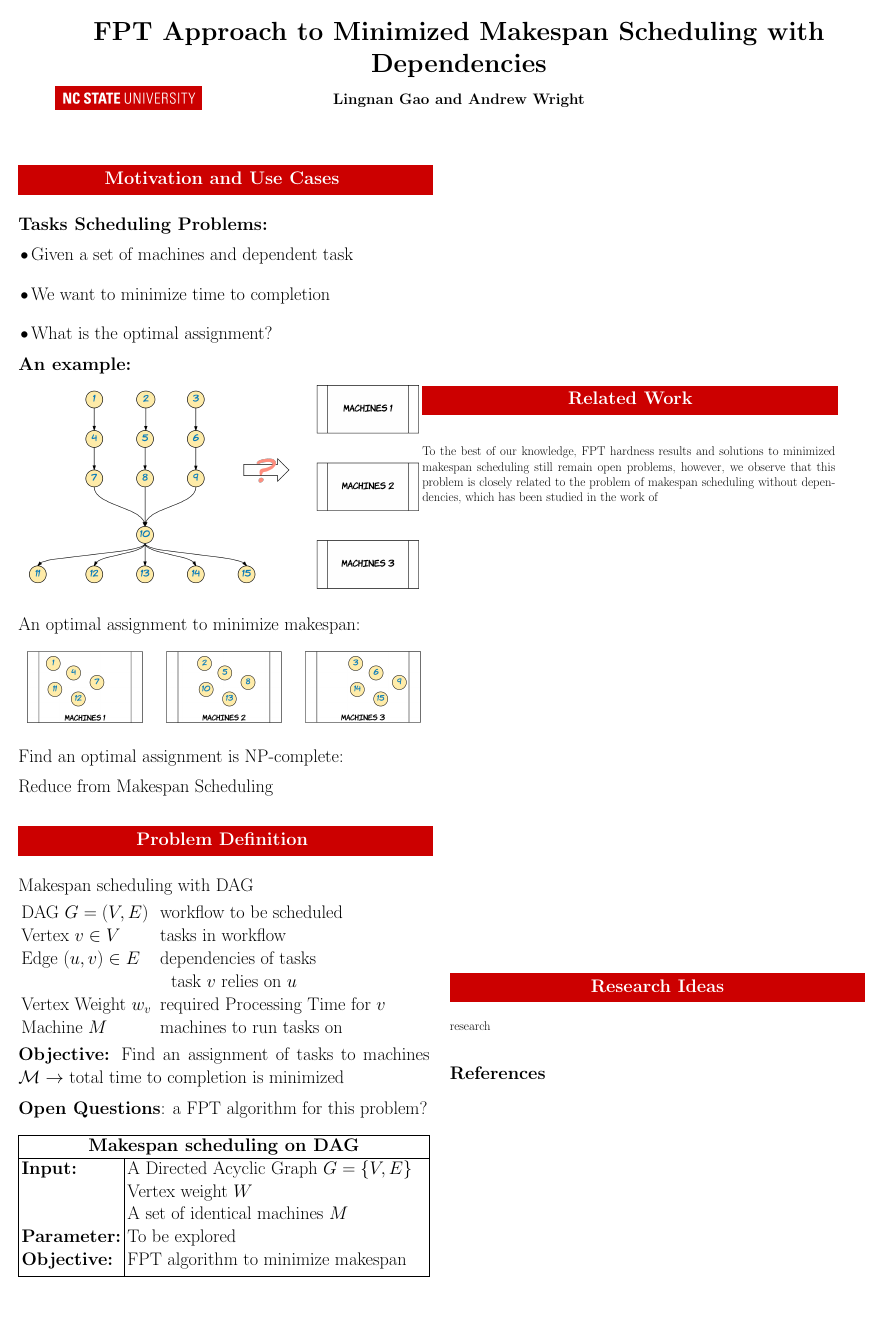
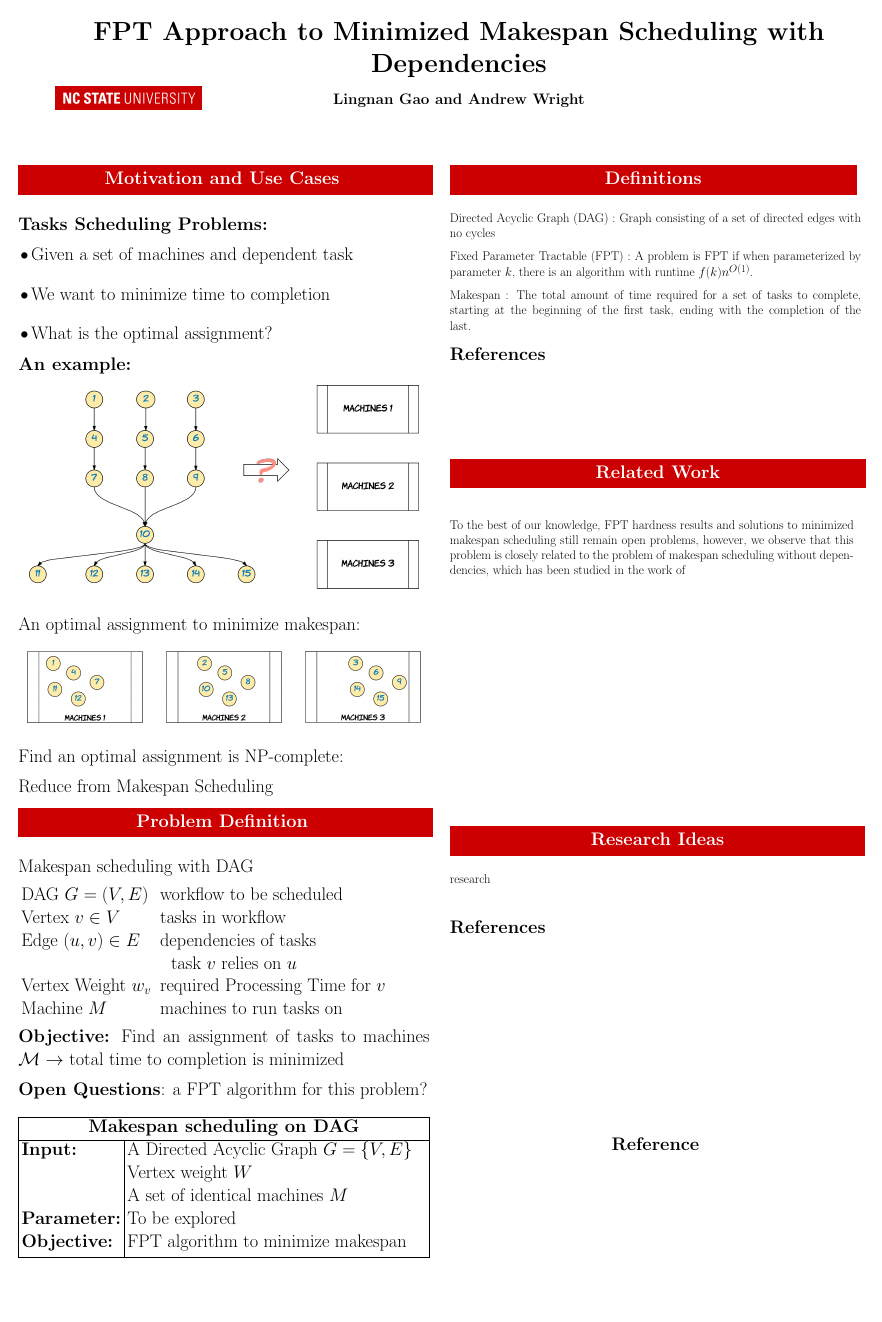
Before and after one commit to awright96/team2_project1_PAC_2017, a LaTeX poster (poster/poster.tex): the whole page. Compiled offline with pdfLaTeX.

Commit message:
Update poster.tex

```diff
--- a/poster/poster.tex
+++ b/poster/poster.tex
@@ -251,7 +251,21 @@
 \bibliography{reference}
 \end{textblock}
 
+%***************************************************************
+%                   Definitions
+%***************************************************************
 
+%This places a block on the right hand side
+\begin{textblock}{11.2}(11.75,4)
+	\LHead{\parbox{11in}{\begin{center}\textcolor{WolfpackRed}{Q}Definitions\textcolor{WolfpackRed}{Q}\end{center}}}\\ %*2*
 
+	\input{tex/definitions.tex}
+	\bibliographystyle{unsrt}
+	\bibliography{reference}
+\end{textblock}
+
+\begin{textblock}{11.2}(11.75,30.5)
+	\Large \textbf{Reference} \centering
+\end{textblock}
 
 \end{document}
```
Also changed, not shown: poster/poster.tex (6 more changed lines).
